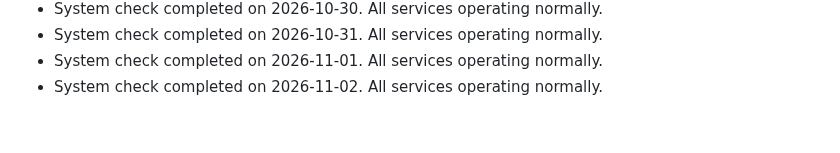
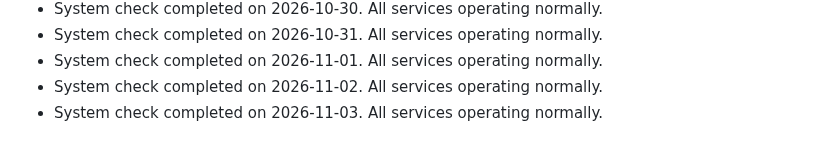
Before and after one commit to S-AM-GUPTA/90daysOfWebDevelopment, a Markdown page: PROJECT_STATUS.md, the part around the change. Drawn GitHub-style.

Commit message:
docs: update project status log for 2026-11-03

```diff
--- a/PROJECT_STATUS.md
+++ b/PROJECT_STATUS.md
@@ -112,3 +112,4 @@
 - System check completed on 2026-10-31. All services operating normally.
 - System check completed on 2026-11-01. All services operating normally.
 - System check completed on 2026-11-02. All services operating normally.
+- System check completed on 2026-11-03. All services operating normally.
```
